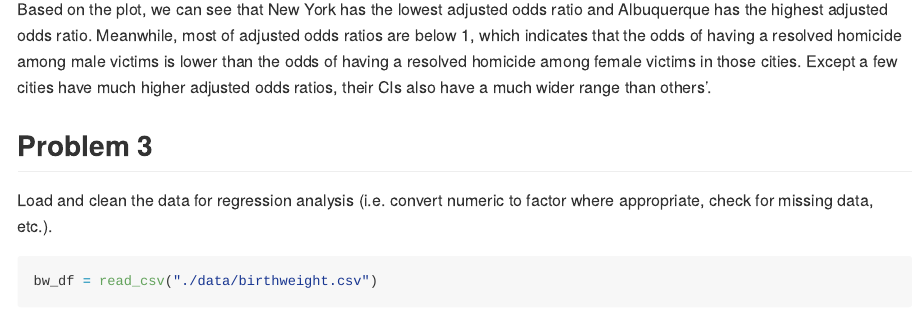
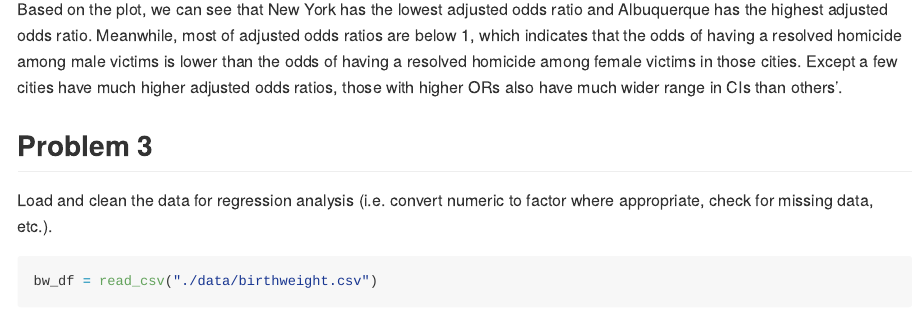
Before and after one commit to hm2900/p8105_hw6_hm2900, an R Markdown document (p8105_hw6_hm2900.Rmd): the page in a window 1100 px wide, from 6550 px down. The pictures show the output file p8105_hw6_hm2900.md that the author committed with the source, drawn offline in the style of GitHub; long lines of code are wrapped.

Commit message:
complete

````diff
--- a/p8105_hw6_hm2900.Rmd
+++ b/p8105_hw6_hm2900.Rmd
@@ -139,7 +139,7 @@ orci_plot =
 orci_plot
 ```
 
-Based on the plot, we can see that New York has the lowest adjusted odds ratio and Albuquerque has the highest adjusted odds ratio. Meanwhile, most of adjusted odds ratios are below 1, which indicates that the odds of having a resolved homicide among male victims is lower than the odds of having a resolved homicide among female victims in those cities. Except a few cities have much higher adjusted odds ratios, their CIs also have a much wider range than others'.
+Based on the plot, we can see that New York has the lowest adjusted odds ratio and Albuquerque has the highest adjusted odds ratio. Meanwhile, most of adjusted odds ratios are below 1, which indicates that the odds of having a resolved homicide among male victims is lower than the odds of having a resolved homicide among female victims in those cities. Except a few cities have much higher adjusted odds ratios, those with higher ORs also have much wider range in CIs than others'.
 
 
 ## Problem 3
````
Also changed, not shown: p8105_hw6_hm2900.md, p8105_hw6_hm2900_files/figure-gfm/unnamed-chunk-13-1.png, p8105_hw6_hm2900_files/figure-gfm/unnamed-chunk-2-1.png, p8105_hw6_hm2900_files/figure-gfm/unnamed-chunk-3-1.png.
